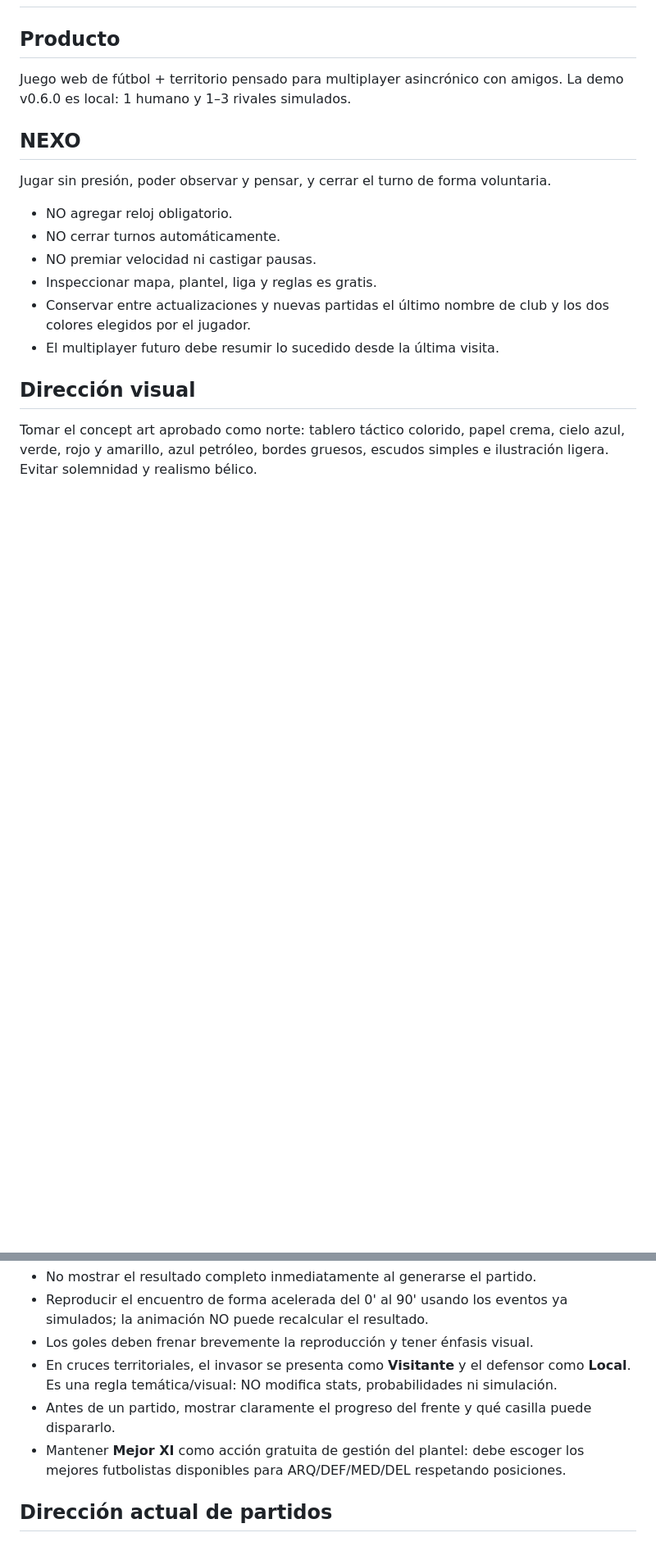
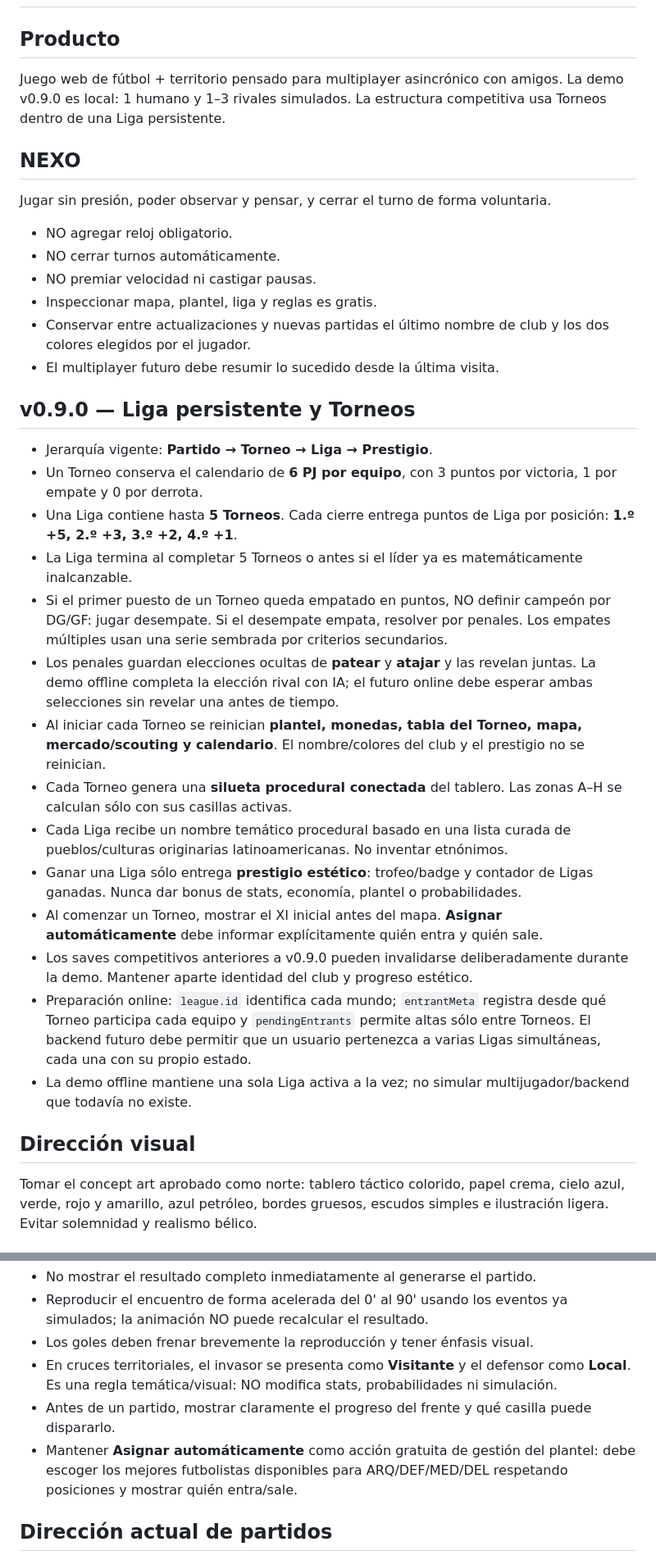
Before and after one commit to guerrasur/treguafulbo, a Markdown page: CLAUDE.md, 2 parts joined by grey strips. Shown at 82% size. Drawn GitHub-style; blank space fills up the shorter version.

Commit message:
docs: definir Liga y Torneos v0.9

```diff
--- a/CLAUDE.md
+++ b/CLAUDE.md
@@ -2,7 +2,7 @@
 
 ## Producto
 
-Juego web de fútbol + territorio pensado para multiplayer asincrónico con amigos. La demo v0.6.0 es local: 1 humano y 1–3 rivales simulados.
+Juego web de fútbol + territorio pensado para multiplayer asincrónico con amigos. La demo v0.9.0 es local: 1 humano y 1–3 rivales simulados. La estructura competitiva usa Torneos dentro de una Liga persistente.
 
 ## NEXO
 
@@ -14,6 +14,23 @@ Jugar sin presión, poder observar y pensar, y cerrar el turno de forma voluntar
 - Inspeccionar mapa, plantel, liga y reglas es gratis.
 - Conservar entre actualizaciones y nuevas partidas el último nombre de club y los dos colores elegidos por el jugador.
 - El multiplayer futuro debe resumir lo sucedido desde la última visita.
+
+## v0.9.0 — Liga persistente y Torneos
+
+- Jerarquía vigente: **Partido → Torneo → Liga → Prestigio**.
+- Un Torneo conserva el calendario de **6 PJ por equipo**, con 3 puntos por victoria, 1 por empate y 0 por derrota.
+- Una Liga contiene hasta **5 Torneos**. Cada cierre entrega puntos de Liga por posición: **1.º +5, 2.º +3, 3.º +2, 4.º +1**.
+- La Liga termina al completar 5 Torneos o antes si el líder ya es matemáticamente inalcanzable.
+- Si el primer puesto de un Torneo queda empatado en puntos, NO definir campeón por DG/GF: jugar desempate. Si el desempate empata, resolver por penales. Los empates múltiples usan una serie sembrada por criterios secundarios.
+- Los penales guardan elecciones ocultas de **patear** y **atajar** y las revelan juntas. La demo offline completa la elección rival con IA; el futuro online debe esperar ambas selecciones sin revelar una antes de tiempo.
+- Al iniciar cada Torneo se reinician **plantel, monedas, tabla del Torneo, mapa, mercado/scouting y calendario**. El nombre/colores del club y el prestigio no se reinician.
+- Cada Torneo genera una **silueta procedural conectada** del tablero. Las zonas A–H se calculan sólo con sus casillas activas.
+- Cada Liga recibe un nombre temático procedural basado en una lista curada de pueblos/culturas originarias latinoamericanas. No inventar etnónimos.
+- Ganar una Liga sólo entrega **prestigio estético**: trofeo/badge y contador de Ligas ganadas. Nunca dar bonus de stats, economía, plantel o probabilidades.
+- Al comenzar un Torneo, mostrar el XI inicial antes del mapa. **Asignar automáticamente** debe informar explícitamente quién entra y quién sale.
+- Los saves competitivos anteriores a v0.9.0 pueden invalidarse deliberadamente durante la demo. Mantener aparte identidad del club y progreso estético.
+- Preparación online: `league.id` identifica cada mundo; `entrantMeta` registra desde qué Torneo participa cada equipo y `pendingEntrants` permite altas sólo entre Torneos. El backend futuro debe permitir que un usuario pertenezca a varias Ligas simultáneas, cada una con su propio estado.
+- La demo offline mantiene una sola Liga activa a la vez; no simular multijugador/backend que todavía no existe.
 
 ## Dirección visual
 
@@ -30,7 +47,7 @@ Usar texto mínimo, neutro, directo y funcional. Evitar jerga, chistes, tono can
 - Los goles deben frenar brevemente la reproducción y tener énfasis visual.
 - En cruces territoriales, el invasor se presenta como **Visitante** y el defensor como **Local**. Es una regla temática/visual: NO modifica stats, probabilidades ni simulación.
 - Antes de un partido, mostrar claramente el progreso del frente y qué casilla puede dispararlo.
-- Mantener **Mejor XI** como acción gratuita de gestión del plantel: debe escoger los mejores futbolistas disponibles para ARQ/DEF/MED/DEL respetando posiciones.
+- Mantener **Asignar automáticamente** como acción gratuita de gestión del plantel: debe escoger los mejores futbolistas disponibles para ARQ/DEF/MED/DEL respetando posiciones y mostrar quién entra/sale.
 
 ## Dirección actual de partidos
 
```
Also changed, not shown: other parts of CLAUDE.md (+5 -5 lines).
